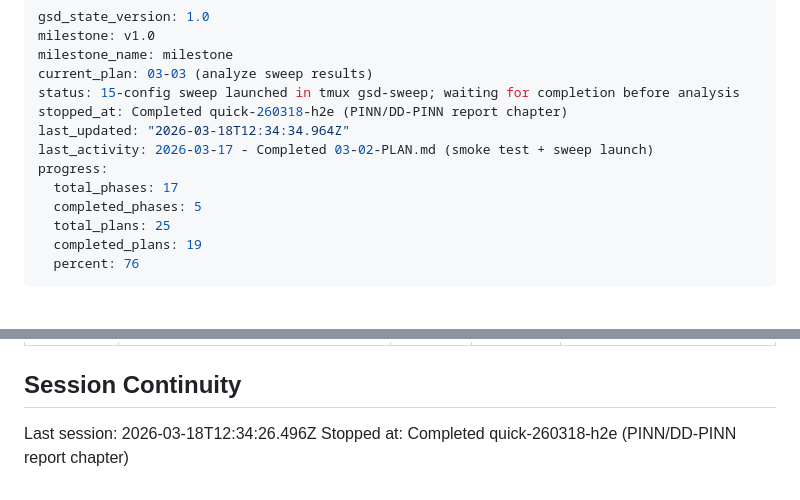
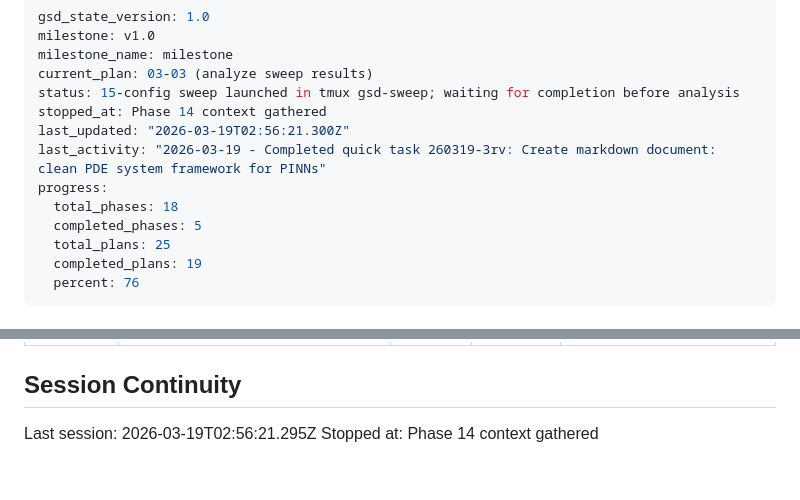
Before and after one commit to Albatross679/snake-hrl-torchrl, a Markdown page: .planning/STATE.md, 2 parts joined by grey strips. GitHub-like rendering.

Commit message:
docs(state): record phase 14 context session

```diff
--- a/.planning/STATE.md
+++ b/.planning/STATE.md
@@ -4,11 +4,11 @@ milestone: v1.0
 milestone_name: milestone
 current_plan: 03-03 (analyze sweep results)
 status: 15-config sweep launched in tmux gsd-sweep; waiting for completion before analysis
-stopped_at: Completed quick-260318-h2e (PINN/DD-PINN report chapter)
-last_updated: "2026-03-18T12:34:34.964Z"
-last_activity: 2026-03-17 - Completed 03-02-PLAN.md (smoke test + sweep launch)
+stopped_at: Phase 14 context gathered
+last_updated: "2026-03-19T02:56:21.300Z"
+last_activity: "2026-03-19 - Completed quick task 260319-3rv: Create markdown document: clean PDE system framework for PINNs"
 progress:
-  total_phases: 17
+  total_phases: 18
   completed_phases: 5
   total_plans: 25
   completed_plans: 19
@@ -173,5 +173,5 @@ None currently.
 
 ## Session Continuity
 
-Last session: 2026-03-18T12:34:26.496Z
-Stopped at: Completed quick-260318-h2e (PINN/DD-PINN report chapter)
+Last session: 2026-03-19T02:56:21.295Z
+Stopped at: Phase 14 context gathered
```
